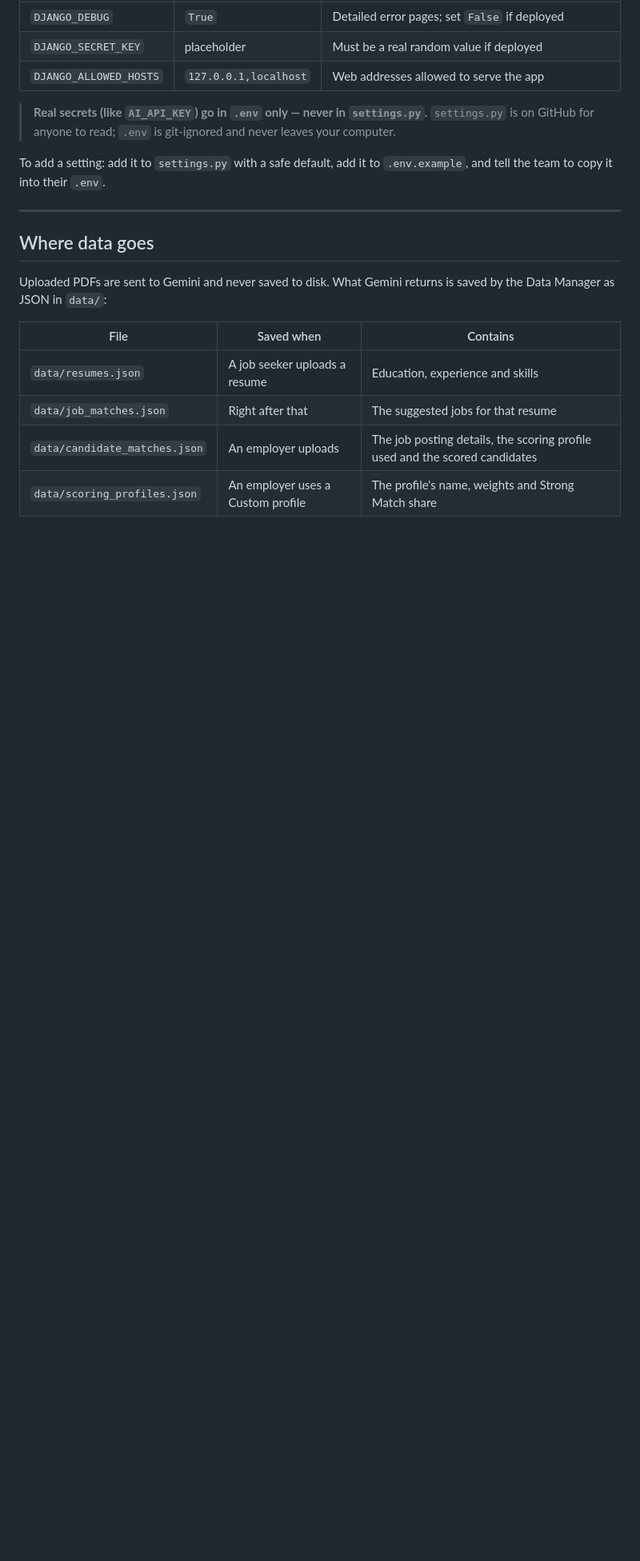
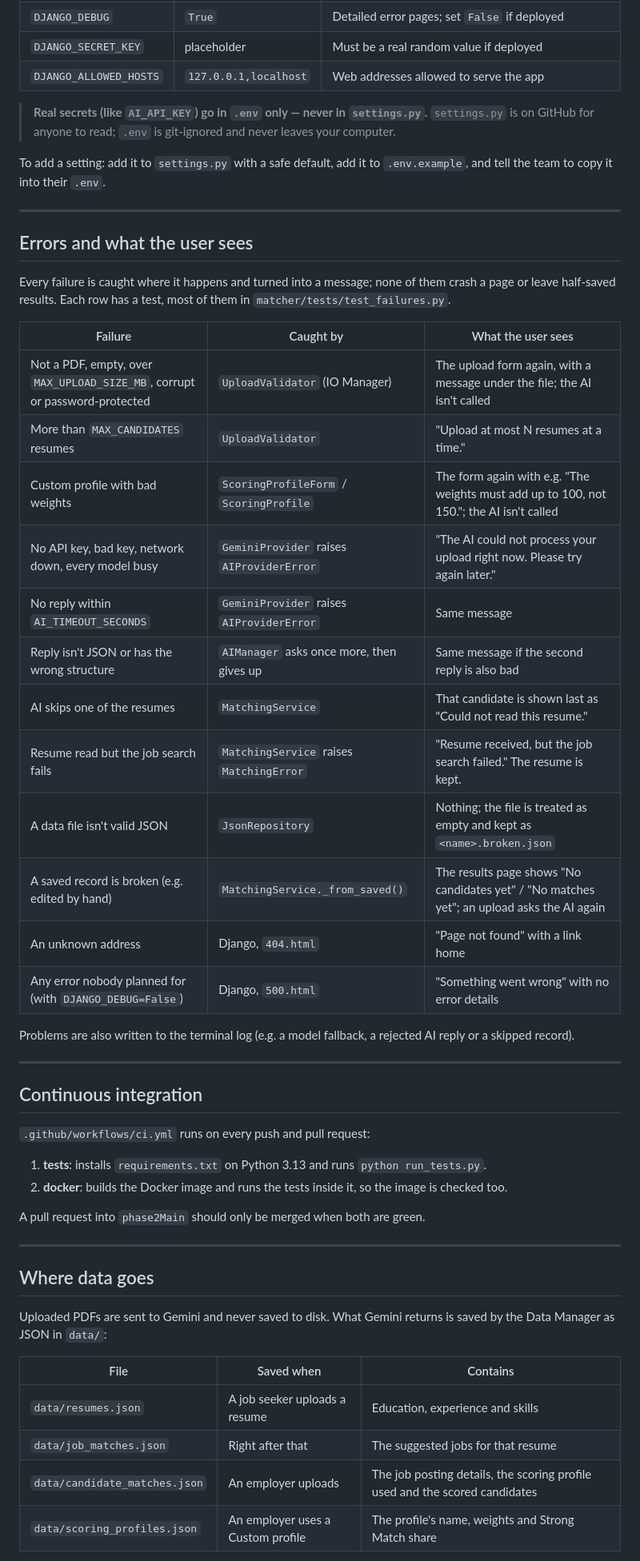
Before and after one commit to zeeEXE06/INF1103_Group-3_Assgn1, a Markdown page: README.md, the part around one of its changes. Shown at 80% size. Rendered like a GitHub page; blank space fills up the shorter version.

```diff
--- a/README.md
+++ b/README.md
@@ -258,6 +273,45 @@ MAX_JOBS = int(os.environ.get("MAX_JOBS", "15"))
 
 To add a setting: add it to `settings.py` with a safe default, add it to
 `.env.example`, and tell the team to copy it into their `.env`.
+
+---
+
+## Errors and what the user sees
+
+Every failure is caught where it happens and turned into a message; none of
+them crash a page or leave half-saved results. Each row has a test, most of
+them in `matcher/tests/test_failures.py`.
+
+| Failure | Caught by | What the user sees |
+|---|---|---|
+| Not a PDF, empty, over `MAX_UPLOAD_SIZE_MB`, corrupt or password-protected | `UploadValidator` (IO Manager) | The upload form again, with a message under the file; the AI isn't called |
+| More than `MAX_CANDIDATES` resumes | `UploadValidator` | "Upload at most N resumes at a time." |
+| Custom profile with bad weights | `ScoringProfileForm` / `ScoringProfile` | The form again with e.g. "The weights must add up to 100, not 150."; the AI isn't called |
+| No API key, bad key, network down, every model busy | `GeminiProvider` raises `AIProviderError` | "The AI could not process your upload right now. Please try again later." |
+| No reply within `AI_TIMEOUT_SECONDS` | `GeminiProvider` raises `AIProviderError` | Same message |
+| Reply isn't JSON or has the wrong structure | `AIManager` asks once more, then gives up | Same message if the second reply is also bad |
+| AI skips one of the resumes | `MatchingService` | That candidate is shown last as "Could not read this resume." |
+| Resume read but the job search fails | `MatchingService` raises `MatchingError` | "Resume received, but the job search failed." The resume is kept. |
+| A data file isn't valid JSON | `JsonRepository` | Nothing; the file is treated as empty and kept as `<name>.broken.json` |
+| A saved record is broken (e.g. edited by hand) | `MatchingService._from_saved()` | The results page shows "No candidates yet" / "No matches yet"; an upload asks the AI again |
+| An unknown address | Django, `404.html` | "Page not found" with a link home |
+| Any error nobody planned for (with `DJANGO_DEBUG=False`) | Django, `500.html` | "Something went wrong" with no error details |
+
+Problems are also written to the terminal log (e.g. a model fallback, a
+rejected AI reply or a skipped record).
+
+---
+
+## Continuous integration
+
+`.github/workflows/ci.yml` runs on every push and pull request:
+
+1. **tests**: installs `requirements.txt` on Python 3.13 and runs
+   `python run_tests.py`.
+2. **docker**: builds the Docker image and runs the tests inside it, so the
+   image is checked too.
+
+A pull request into `phase2Main` should only be merged when both are green.
 
 ---
 
```
Also changed, not shown: other parts of README.md (+22 -5 lines).
